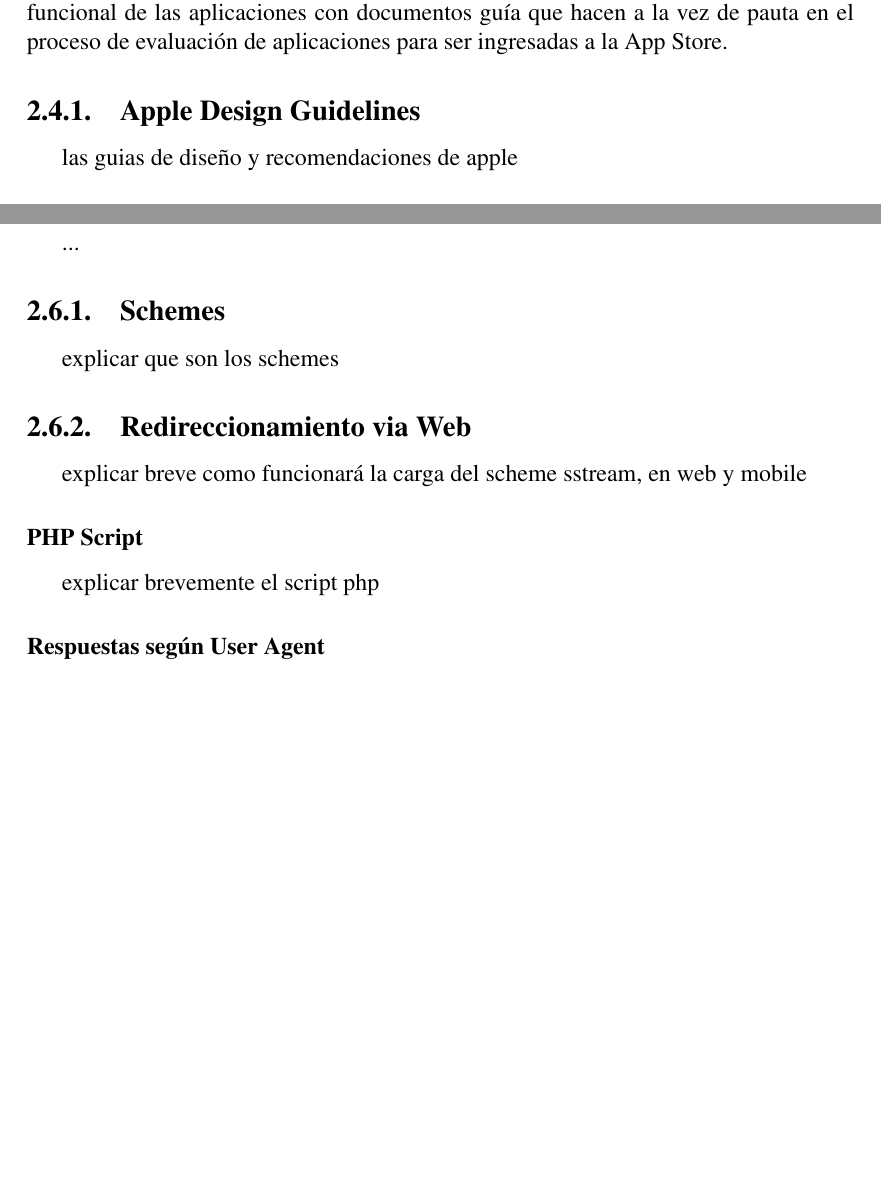
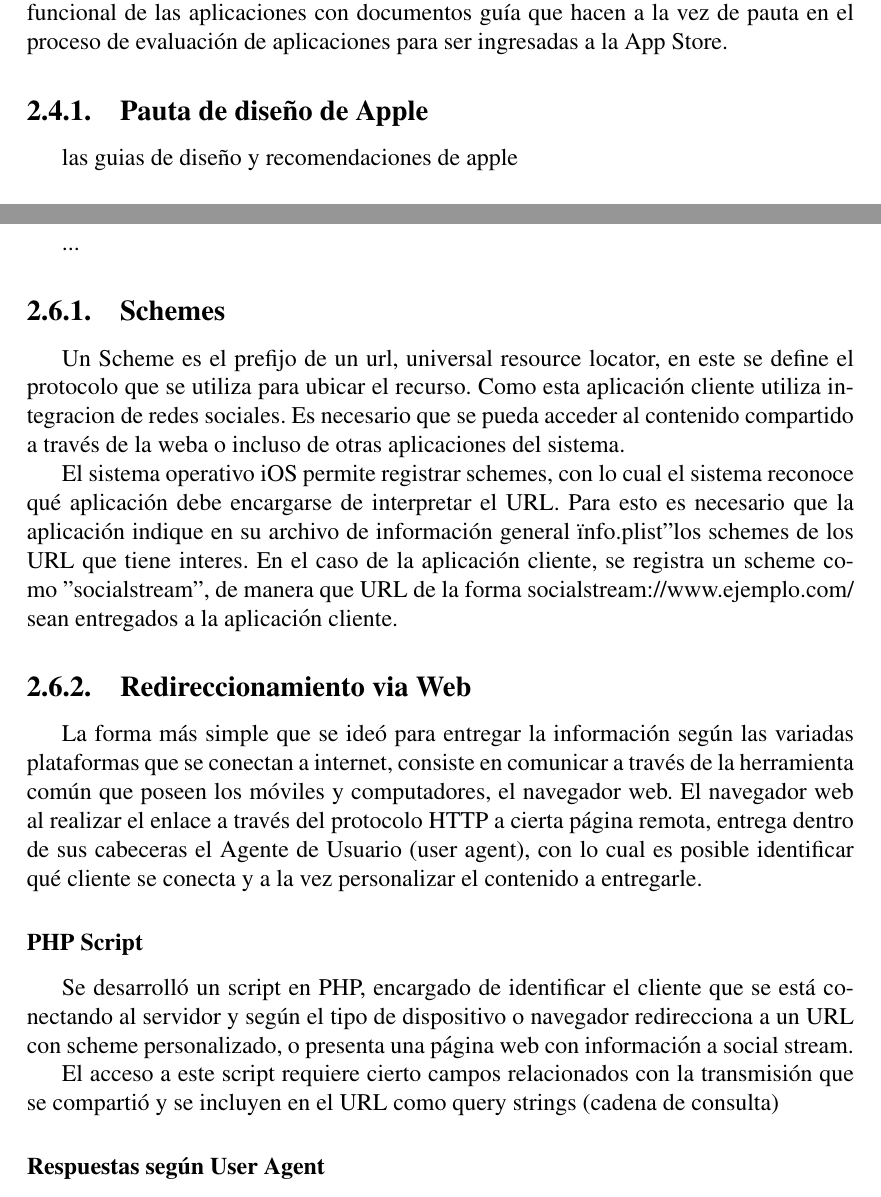
Before and after one commit to javiergov/memoria-titulacion, a LaTeX book (memoria.tex, which reads capitulo2.tex): two parts of pages 40 and 43 of 48, joined at a grey line, cut so that both start at the same text, the shorter picture padded with empty space. Compiled offline with pdfLaTeX.

Commit message:
- avance en schemes

```diff
--- a/capitulo2.tex
+++ b/capitulo2.tex
@@ -432,8 +433,11 @@ Con todos estos valores el servidor calcula y contesta al cliente un stream HLS
 \section{Interfaz Gráfica}
 
 Si la aplicación ya es capaz de pedir y recibir un flujo de datos multimedia por HTTP Live Streaming, es tarea del cliente mostrar el contenido ya sea video y/o audio. La versatilidad de los dispositivos iOS permiten variadas formas de entregar la información al usuario, sin embargo Apple se mantiene sobreprotector respecto al diseño funcional de las aplicaciones con documentos guía que hacen a la vez de pauta en el proceso de evaluación de aplicaciones para ser ingresadas a la App Store.
-	\subsection{Apple Design Guidelines}
-	las guias de diseño y recomendaciones de apple
+
+  \subsection{Pauta de diseño de Apple}
+% http://developer.apple.com/library/ios/#documentation/UserExperience/Conceptual/MobileHIG/Introduction/Introduction.html
+		las guias de diseño y recomendaciones de apple
+
 	\subsection{Componentes de UIKit}
 	...
 		\subsubsection{UIDatePicker}
@@ -470,10 +474,23 @@ Si la aplicación ya es capaz de pedir y recibir un flujo de datos multimedia po
 \section{Registro en iOS}
 ...
 	\subsection{Schemes}
-	explicar que son los schemes
+%	explicar que son los schemes
+	Un Scheme es el prefijo de un url, universal resource locator, en este se define el protocolo que se utiliza para ubicar el recurso.
+Como esta aplicación cliente utiliza integracion de redes sociales. Es necesario que se pueda acceder al contenido compartido a través de la weba o incluso de otras aplicaciones del sistema.
+
+El sistema operativo iOS permite registrar schemes, con lo cual el sistema reconoce qué aplicación debe encargarse de interpretar el URL. Para esto es necesario que la aplicación indique en su archivo de información general "info.plist" los schemes de los URL que tiene interes.
+En el caso de la aplicación cliente, se registra un scheme como "socialstream", de manera que URL de la forma socialstream://www.ejemplo.com/ sean entregados a la aplicación cliente.
+
 	\subsection{Redireccionamiento via Web}
-	explicar breve como funcionará la carga del scheme sstream, en web y mobile
+%	explicar breve como funcionará la carga del scheme sstream, en web y mobile
+La forma más simple que se ideó para entregar la información según las variadas plataformas que se conectan a internet, consiste en comunicar a través de la herramienta común que poseen los móviles y computadores, el navegador web.
+El navegador web al realizar el enlace a través del protocolo HTTP a cierta página remota, entrega dentro de sus cabeceras el Agente de Usuario (user agent), con lo cual es posible identificar qué cliente se conecta y a la vez personalizar el contenido a entregarle.
+
 		\subsubsection{PHP Script}
-		explicar brevemente el script php
+%		explicar brevemente el script php
+Se desarrolló un script en PHP, encargado de identificar el cliente que se está conectando al servidor y según el tipo de dispositivo o navegador redirecciona a un URL con scheme personalizado, o presenta una página web con información a social stream.
+
+El acceso a este script requiere cierto campos relacionados con la transmisión que se compartió y se incluyen en el URL como query strings (cadena de consulta)
+
 		\subsubsection{Respuestas según User Agent}
 		describir los casos según user agents
```
Also changed, not shown: capitulo2.tex (1 more changed lines).
